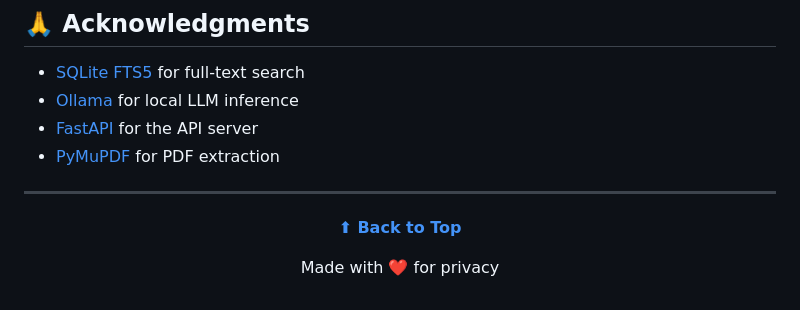
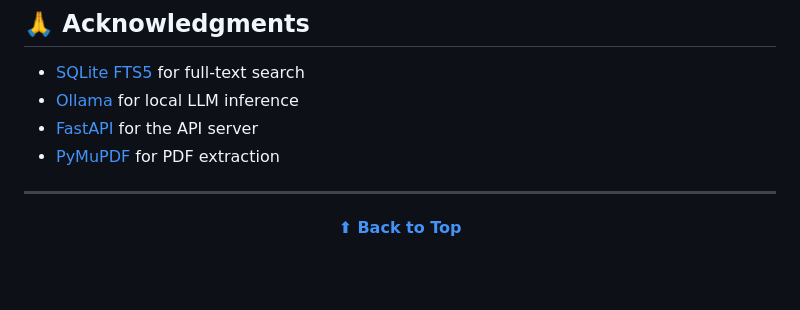
Before and after one commit to smwaqas89/cairnsearch, a Markdown page: README.md, the part around the change. Rendered like a GitHub page; blank space fills up the shorter version.

```diff
--- a/README.md
+++ b/README.md
@@ -328,6 +328,5 @@ See [TROUBLESHOOTING.md](TROUBLESHOOTING.md) for common issues and solutions.
 
 **[⬆ Back to Top](#-cairnsearch)**
 
-Made with ❤️ for privacy
 
 </div>
```
